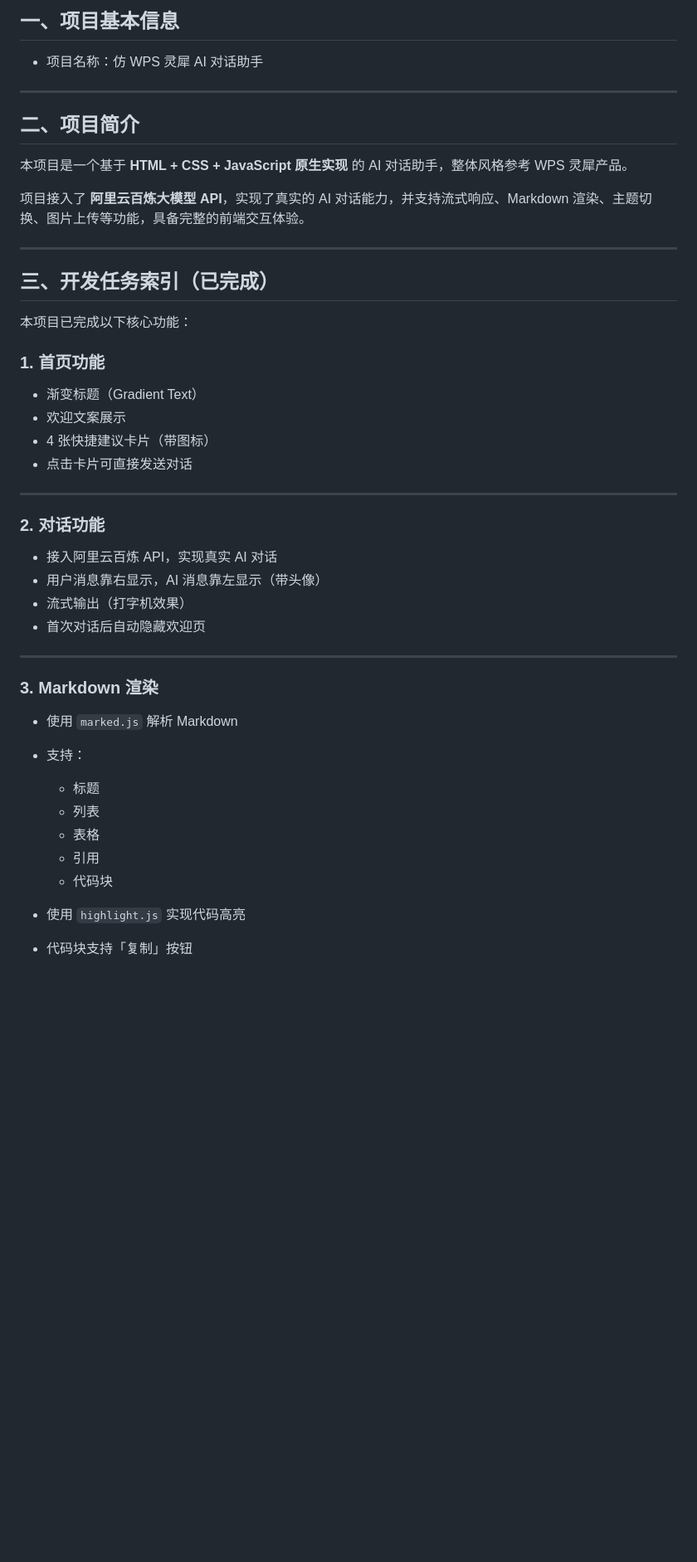
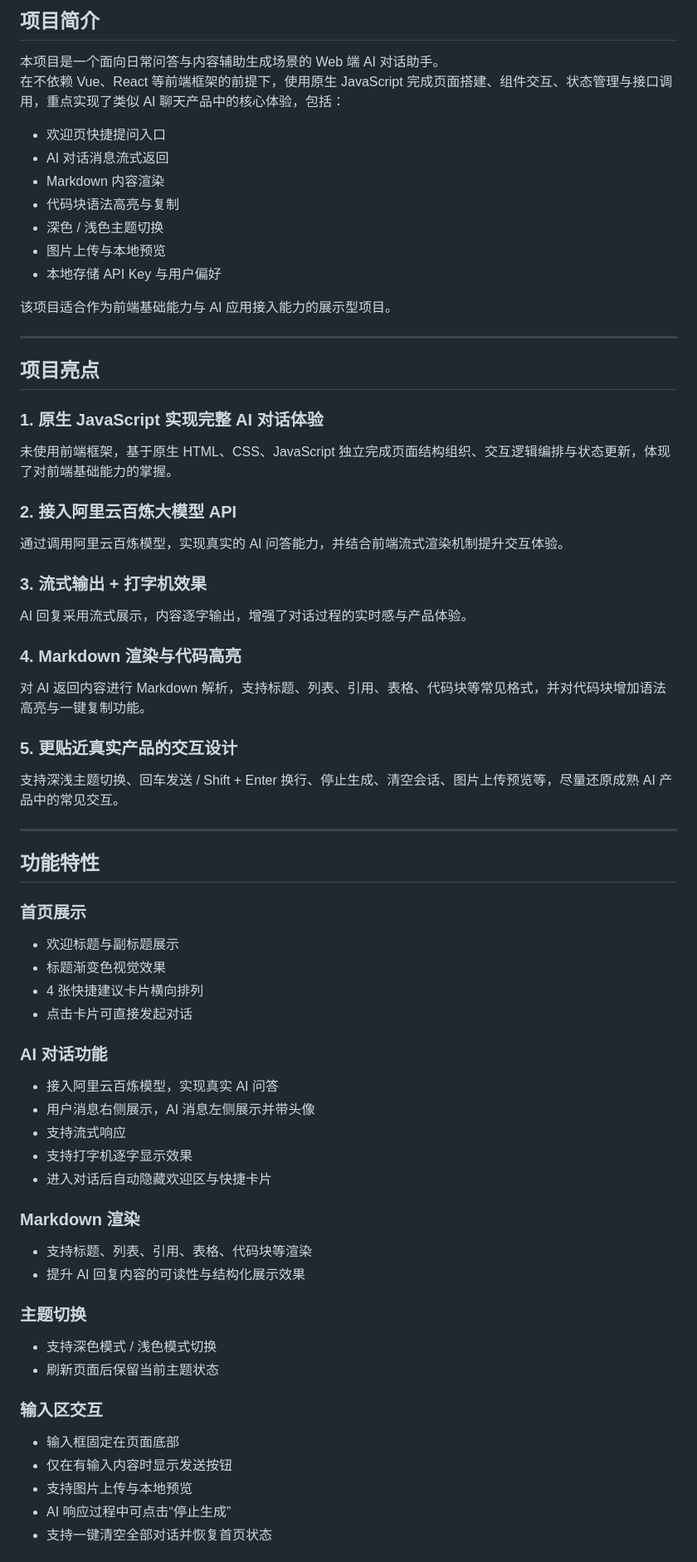
Before and after one commit to Levia26/aliyun-lingxi-ai-chat, a Markdown page: README.md, the part around one of its changes. Shown at 83% size. Drawn GitHub-style; blank space fills up the shorter version.

```diff
--- a/README.md
+++ b/README.md
@@ -1,48 +1,66 @@
-## 一、项目基本信息
+## 项目简介
 
-* 项目名称：仿 WPS 灵犀 AI 对话助手
----
+本项目是一个面向日常问答与内容辅助生成场景的 Web 端 AI 对话助手。
+在不依赖 Vue、React 等前端框架的前提下，使用原生 JavaScript 完成页面搭建、组件交互、状态管理与接口调用，重点实现了类似 AI 聊天产品中的核心体验，包括：
 
-## 二、项目简介
+- 欢迎页快捷提问入口
+- AI 对话消息流式返回
+- Markdown 内容渲染
+- 代码块语法高亮与复制
+- 深色 / 浅色主题切换
+- 图片上传与本地预览
+- 本地存储 API Key 与用户偏好
 
-本项目是一个基于 **HTML + CSS + JavaScript 原生实现** 的 AI 对话助手，整体风格参考 WPS 灵犀产品。
-
-项目接入了 **阿里云百炼大模型 API**，实现了真实的 AI 对话能力，并支持流式响应、Markdown 渲染、主题切换、图片上传等功能，具备完整的前端交互体验。
+该项目适合作为前端基础能力与 AI 应用接入能力的展示型项目。
 
 ---
 
-## 三、开发任务索引（已完成）
+## 项目亮点
 
-本项目已完成以下核心功能：
+### 1. 原生 JavaScript 实现完整 AI 对话体验
+未使用前端框架，基于原生 HTML、CSS、JavaScript 独立完成页面结构组织、交互逻辑编排与状态更新，体现了对前端基础能力的掌握。
 
-### 1. 首页功能
+### 2. 接入阿里云百炼大模型 API
+通过调用阿里云百炼模型，实现真实的 AI 问答能力，并结合前端流式渲染机制提升交互体验。
 
-* 渐变标题（Gradient Text）
-* 欢迎文案展示
-* 4 张快捷建议卡片（带图标）
-* 点击卡片可直接发送对话
+### 3. 流式输出 + 打字机效果
+AI 回复采用流式展示，内容逐字输出，增强了对话过程的实时感与产品体验。
+
+### 4. Markdown 渲染与代码高亮
+对 AI 返回内容进行 Markdown 解析，支持标题、列表、引用、表格、代码块等常见格式，并对代码块增加语法高亮与一键复制功能。
+
+### 5. 更贴近真实产品的交互设计
+支持深浅主题切换、回车发送 / Shift + Enter 换行、停止生成、清空会话、图片上传预览等，尽量还原成熟 AI 产品中的常见交互。
 
 ---
 
-### 2. 对话功能
+## 功能特性
 
-* 接入阿里云百炼 API，实现真实 AI 对话
-* 用户消息靠右显示，AI 消息靠左显示（带头像）
-* 流式输出（打字机效果）
-* 首次对话后自动隐藏欢迎页
+### 首页展示
+- 欢迎标题与副标题展示
+- 标题渐变色视觉效果
+- 4 张快捷建议卡片横向排列
+- 点击卡片可直接发起对话
 
----
+### AI 对话功能
+- 接入阿里云百炼模型，实现真实 AI 问答
+- 用户消息右侧展示，AI 消息左侧展示并带头像
+- 支持流式响应
+- 支持打字机逐字显示效果
+- 进入对话后自动隐藏欢迎区与快捷卡片
 
-### 3. Markdown 渲染
+### Markdown 渲染
+- 支持标题、列表、引用、表格、代码块等渲染
+- 提升 AI 回复内容的可读性与结构化展示效果
 
-* 使用 `marked.js` 解析 Markdown
-* 支持：
+### 主题切换
+- 支持深色模式 / 浅色模式切换
+- 刷新页面后保留当前主题状态
 
-  * 标题
-  * 列表
-  * 表格
-  * 引用
-  * 代码块
-* 使用 `highlight.js` 实现代码高亮
-* 代码块支持「复制」按钮
+### 输入区交互
+- 输入框固定在页面底部
+- 仅在有输入内容时显示发送按钮
+- 支持图片上传与本地预览
+- AI 响应过程中可点击“停止生成”
+- 支持一键清空全部对话并恢复首页状态
 
```
Also changed, not shown: other parts of README.md (+28 -195 lines).
